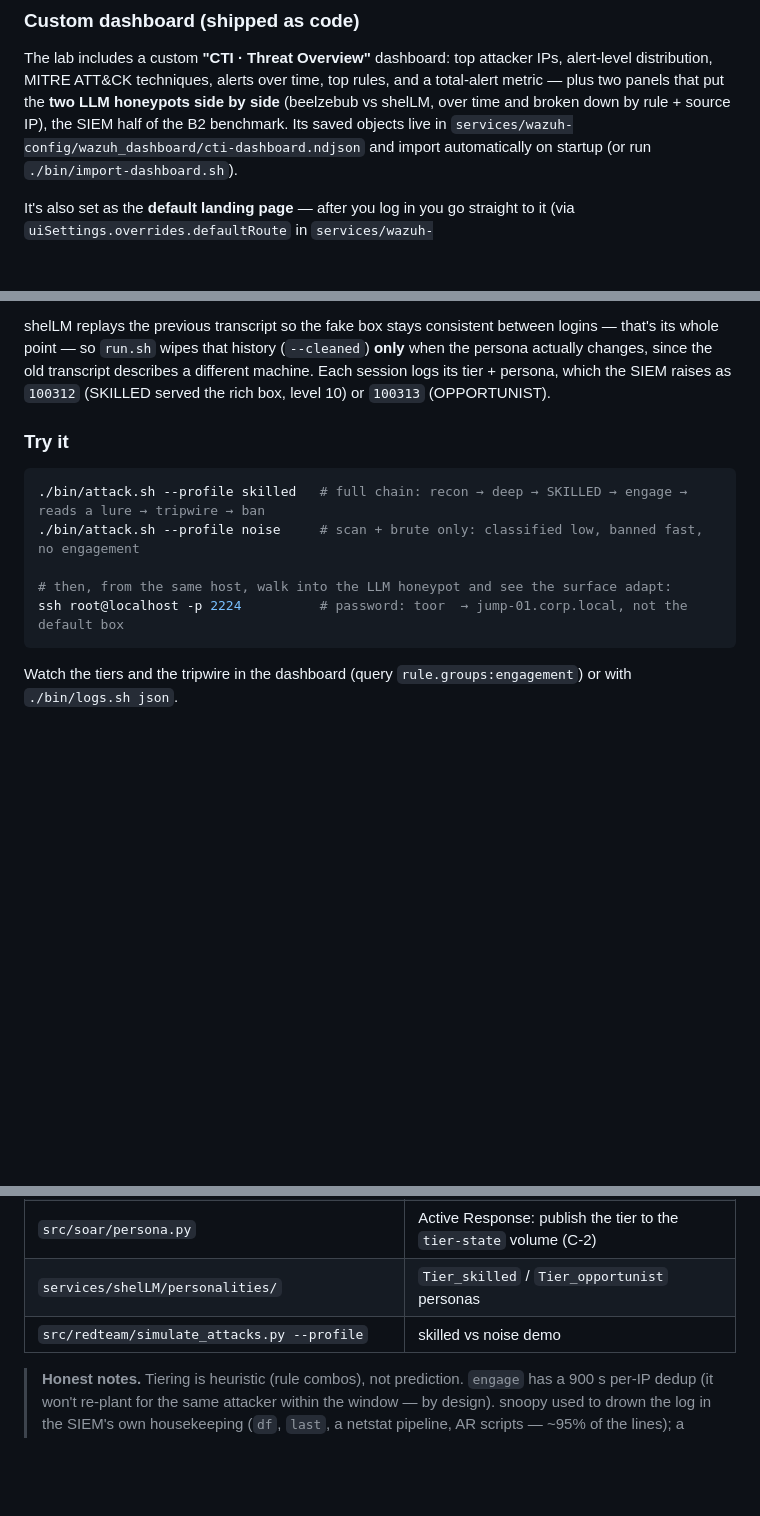
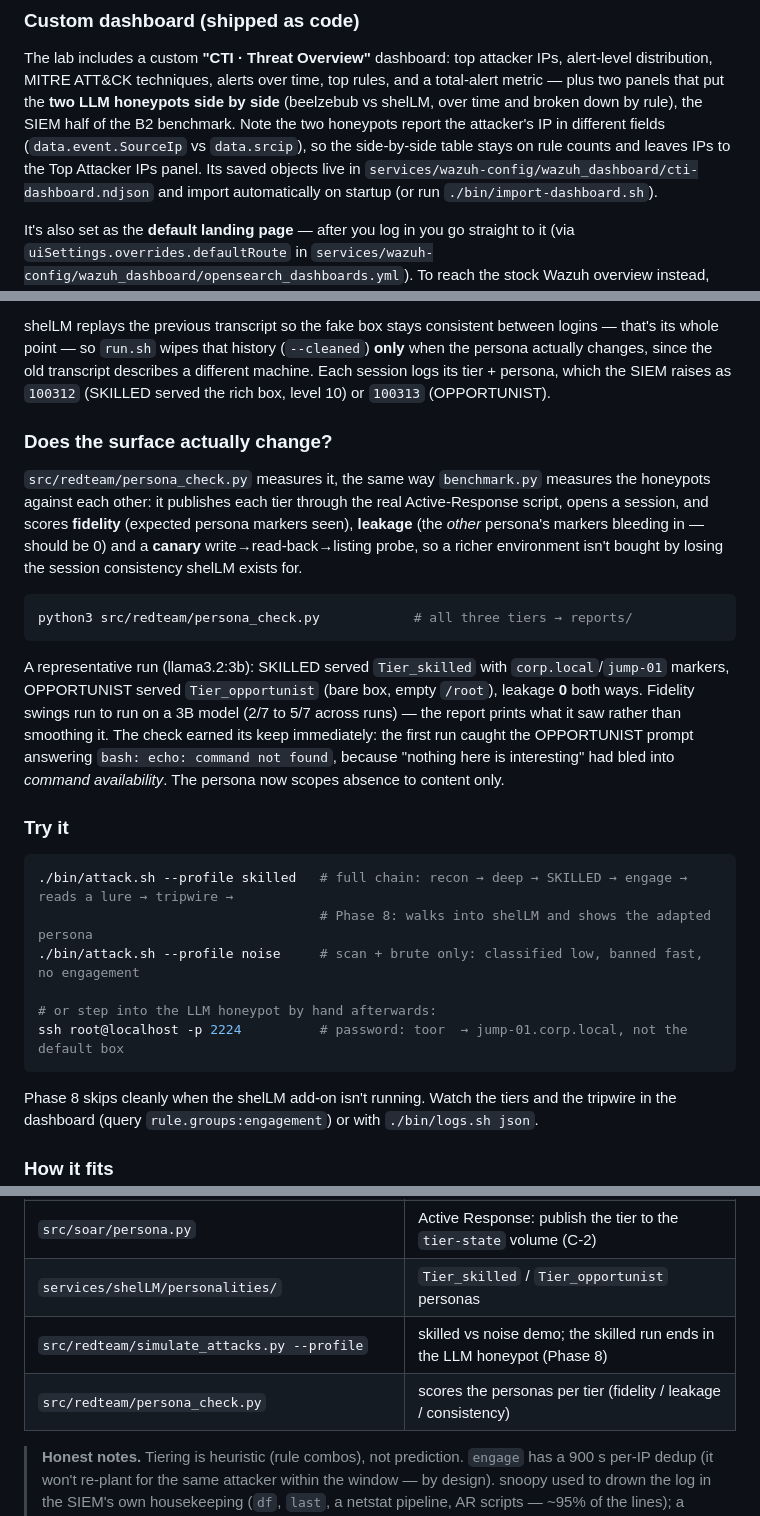
Before and after one commit to jessn-dev/CTI-Lab, a Markdown page: README.md, 3 parts joined by grey strips. Drawn GitHub-style; blank space fills up the shorter version.

````diff
--- a/README.md
+++ b/README.md
@@ -216,7 +216,10 @@ The lab includes a custom **"CTI · Threat Overview"** dashboard: top
 attacker IPs, alert-level distribution, MITRE ATT&CK techniques, alerts over
 time, top rules, and a total-alert metric — plus two panels that put the **two
 LLM honeypots side by side** (beelzebub vs shelLM, over time and broken down by
-rule + source IP), the SIEM half of the B2 benchmark. Its saved objects live in
+rule), the SIEM half of the B2 benchmark. Note the two honeypots report the
+attacker's IP in different fields (`data.event.SourceIp` vs `data.srcip`), so the
+side-by-side table stays on rule counts and leaves IPs to the Top Attacker IPs
+panel. Its saved objects live in
 `services/wazuh-config/wazuh_dashboard/cti-dashboard.ndjson` and import automatically on
 startup (or run `./bin/import-dashboard.sh`).
 
@@ -639,14 +643,38 @@ logins — that's its whole point — so `run.sh` wipes that history (`--cleaned
 different machine. Each session logs its tier + persona, which the SIEM raises as
 `100312` (SKILLED served the rich box, level 10) or `100313` (OPPORTUNIST).
 
+### Does the surface actually change?
+
+`src/redteam/persona_check.py` measures it, the same way `benchmark.py` measures
+the honeypots against each other: it publishes each tier through the real
+Active-Response script, opens a session, and scores **fidelity** (expected persona
+markers seen), **leakage** (the *other* persona's markers bleeding in — should be
+0) and a **canary** write→read-back→listing probe, so a richer environment isn't
+bought by losing the session consistency shelLM exists for.
+
+```bash
+python3 src/redteam/persona_check.py            # all three tiers → reports/
+```
+
+A representative run (llama3.2:3b): SKILLED served `Tier_skilled` with
+`corp.local`/`jump-01` markers, OPPORTUNIST served `Tier_opportunist` (bare box,
+empty `/root`), leakage **0** both ways. Fidelity swings run to run on a 3B model
+(2/7 to 5/7 across runs) — the report prints what it saw rather than smoothing it.
+The check earned its keep immediately: the first run caught the OPPORTUNIST prompt
+answering `bash: echo: command not found`, because "nothing here is interesting"
+had bled into *command availability*. The persona now scopes absence to content
+only.
+
 ### Try it
 ```bash
-./bin/attack.sh --profile skilled   # full chain: recon → deep → SKILLED → engage → reads a lure → tripwire → ban
+./bin/attack.sh --profile skilled   # full chain: recon → deep → SKILLED → engage → reads a lure → tripwire →
+                                    # Phase 8: walks into shelLM and shows the adapted persona
 ./bin/attack.sh --profile noise     # scan + brute only: classified low, banned fast, no engagement
 
-# then, from the same host, walk into the LLM honeypot and see the surface adapt:
+# or step into the LLM honeypot by hand afterwards:
 ssh root@localhost -p 2224          # password: toor  → jump-01.corp.local, not the default box
 ```
+Phase 8 skips cleanly when the shelLM add-on isn't running.
 Watch the tiers and the tripwire in the dashboard (query `rule.groups:engagement`)
 or with `./bin/logs.sh json`.
 
@@ -659,7 +687,8 @@ or with `./bin/logs.sh json`.
 | `src/soar/engage.py` | Active Response: plant lures on SKILLED, hold the ban |
 | `src/soar/persona.py` | Active Response: publish the tier to the `tier-state` volume (C-2) |
 | `services/shelLM/personalities/` | `Tier_skilled` / `Tier_opportunist` personas |
-| `src/redteam/simulate_attacks.py --profile` | skilled vs noise demo |
+| `src/redteam/simulate_attacks.py --profile` | skilled vs noise demo; the skilled run ends in the LLM honeypot (Phase 8) |
+| `src/redteam/persona_check.py` | scores the personas per tier (fidelity / leakage / consistency) |
 
 > **Honest notes.** Tiering is heuristic (rule combos), not prediction. `engage`
 > has a 900 s per-IP dedup (it won't re-plant for the same attacker within the
````
Also changed, not shown: other parts of README.md (+1 -0 lines), docs/ROADMAP.md (+17 -0 lines).
